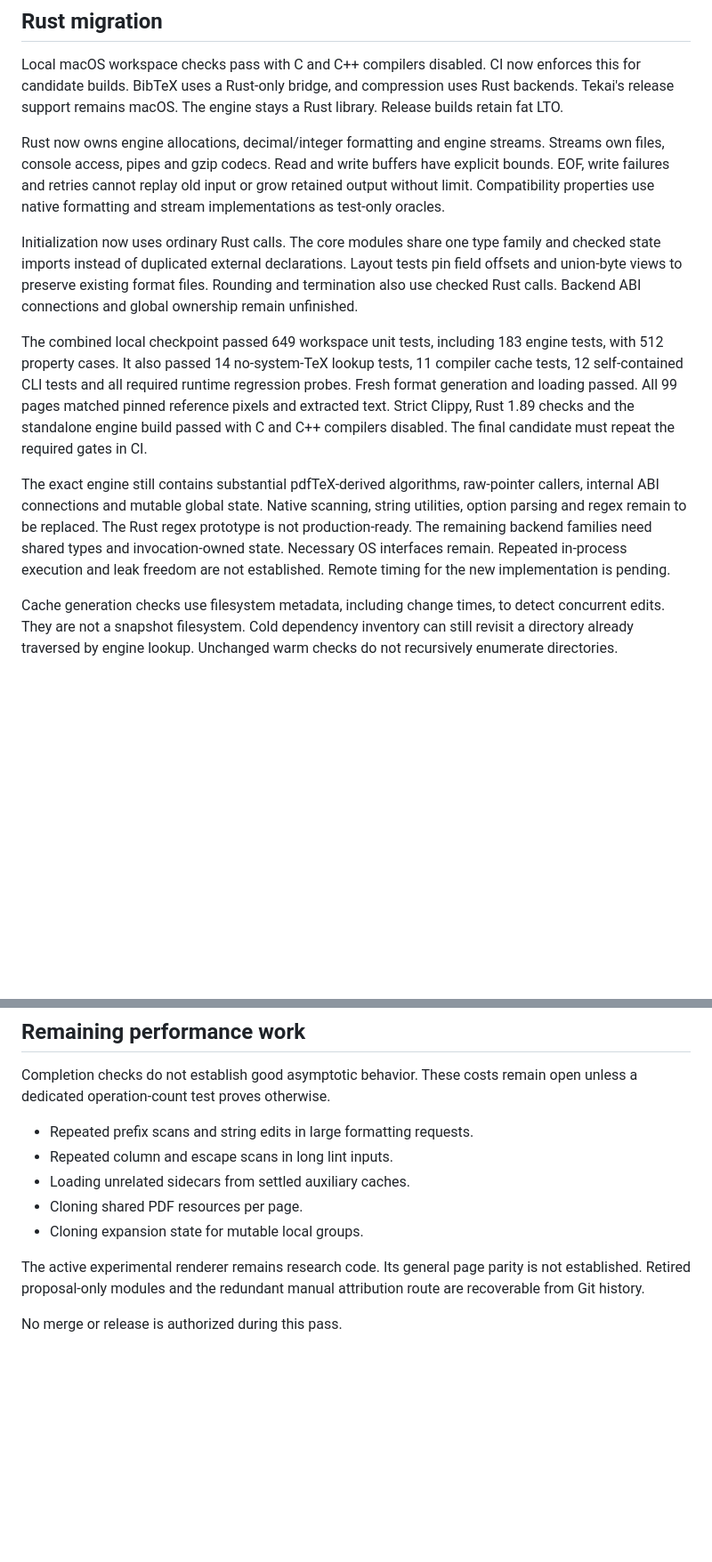
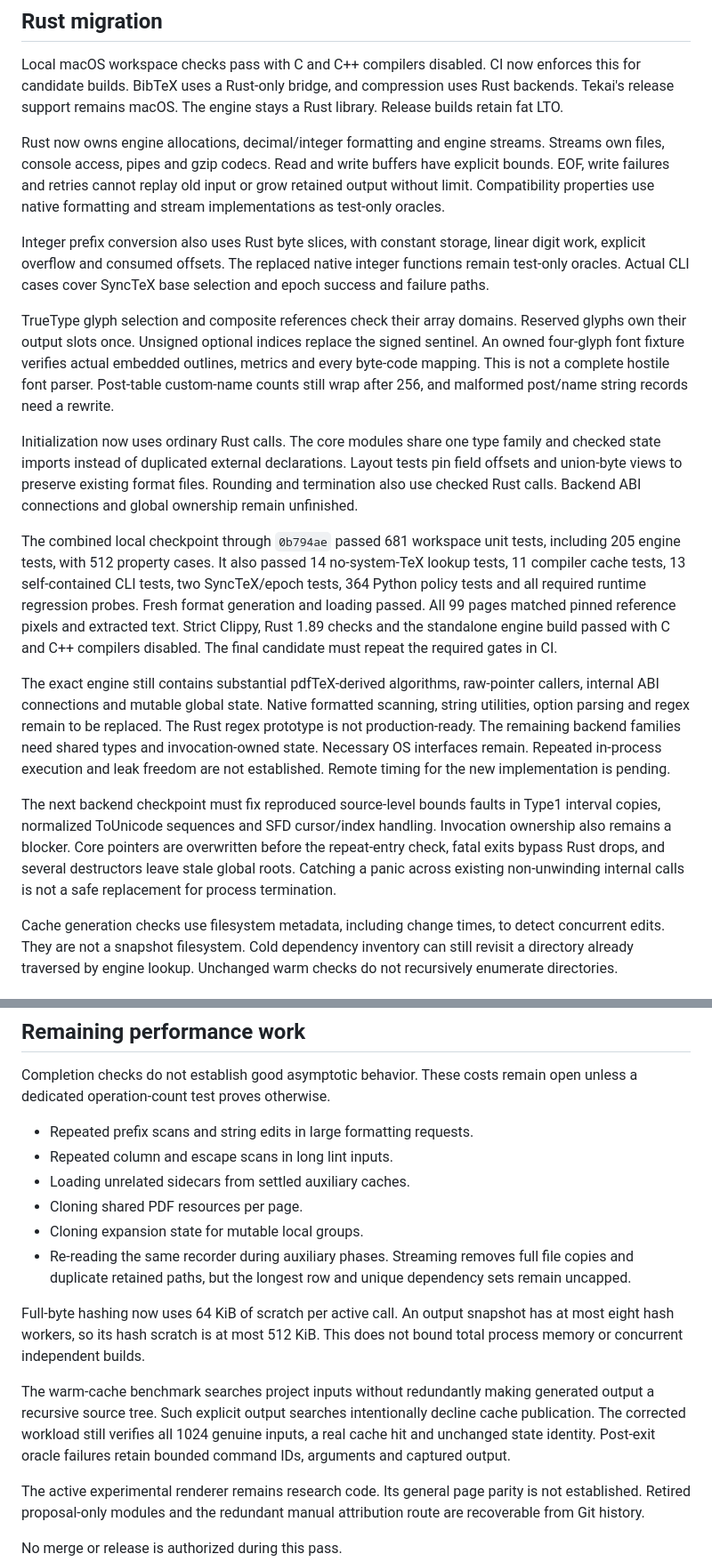
Before and after one commit to NicoNekoru/tekai, a Markdown page: docs/performance-audit.md, 2 parts joined by grey strips. Shown at 89% size. Rendered like a GitHub page; blank space fills up the shorter version.

Commit message:
Record verified parser, glyph and streaming checkpoints

```diff
--- a/docs/performance-audit.md
+++ b/docs/performance-audit.md
@@ -73,15 +73,28 @@ have explicit bounds. EOF, write failures and retries cannot replay old input or
 grow retained output without limit. Compatibility properties use native
 formatting and stream implementations as test-only oracles.
 
+Integer prefix conversion also uses Rust byte slices, with constant storage,
+linear digit work, explicit overflow and consumed offsets. The replaced native
+integer functions remain test-only oracles. Actual CLI cases cover SyncTeX base selection and
+epoch success and failure paths.
+
+TrueType glyph selection and composite references check their array domains.
+Reserved glyphs own their output slots once. Unsigned optional indices replace
+the signed sentinel. An owned four-glyph font fixture verifies actual embedded
+outlines, metrics and every byte-code mapping. This is not a complete hostile
+font parser. Post-table custom-name counts still wrap after 256, and malformed
+post/name string records need a rewrite.
+
 Initialization now uses ordinary Rust calls. The core modules share one type
 family and checked state imports instead of duplicated external declarations.
 Layout tests pin field offsets and union-byte views to preserve existing format
 files. Rounding and termination also use checked Rust calls. Backend ABI
 connections and global ownership remain unfinished.
 
-The combined local checkpoint passed 649 workspace unit tests, including 183
-engine tests, with 512 property cases. It also passed 14 no-system-TeX lookup
-tests, 11 compiler cache tests, 12 self-contained CLI tests and all required
+The combined local checkpoint through `0b794ae` passed 681 workspace unit tests,
+including 205 engine tests, with 512 property cases. It also passed 14 no-system-TeX lookup
+tests, 11 compiler cache tests, 13 self-contained CLI tests, two SyncTeX/epoch
+tests, 364 Python policy tests and all required
 runtime regression probes. Fresh format generation and loading passed. All 99
 pages matched pinned reference pixels and extracted text. Strict Clippy,
 Rust 1.89 checks and the standalone engine build passed with C and C++ compilers
@@ -89,11 +102,19 @@ disabled. The final candidate must repeat the required gates in CI.
 
 The exact engine still contains substantial pdfTeX-derived algorithms,
 raw-pointer callers, internal ABI connections and mutable global state. Native
-scanning, string utilities, option parsing and regex remain to be replaced.
+formatted scanning, string utilities, option parsing and regex remain to be
+replaced.
 The Rust regex prototype is not production-ready. The remaining backend families
 need shared types and invocation-owned state. Necessary OS interfaces remain.
 Repeated in-process execution and leak freedom are not established. Remote
 timing for the new implementation is pending.
+
+The next backend checkpoint must fix reproduced source-level bounds faults in
+Type1 interval copies, normalized ToUnicode sequences and SFD cursor/index
+handling. Invocation ownership also remains a blocker. Core pointers are
+overwritten before the repeat-entry check, fatal exits bypass Rust drops, and
+several destructors leave stale global roots. Catching a panic across existing
+non-unwinding internal calls is not a safe replacement for process termination.
 
 Cache generation checks use filesystem metadata, including change times, to
 detect concurrent edits. They are not a snapshot filesystem. Cold dependency
@@ -125,6 +146,19 @@ open unless a dedicated operation-count test proves otherwise.
 - Loading unrelated sidecars from settled auxiliary caches.
 - Cloning shared PDF resources per page.
 - Cloning expansion state for mutable local groups.
+- Re-reading the same recorder during auxiliary phases. Streaming removes full
+  file copies and duplicate retained paths, but the longest row and unique
+  dependency sets remain uncapped.
+
+Full-byte hashing now uses 64 KiB of scratch per active call. An output snapshot
+has at most eight hash workers, so its hash scratch is at most 512 KiB. This
+does not bound total process memory or concurrent independent builds.
+
+The warm-cache benchmark searches project inputs without redundantly making
+generated output a recursive source tree. Such explicit output searches
+intentionally decline cache publication. The corrected workload still verifies
+all 1024 genuine inputs, a real cache hit and unchanged state identity. Post-exit
+oracle failures retain bounded command IDs, arguments and captured output.
 
 The active experimental renderer remains research code. Its general page parity
 is not established. Retired proposal-only modules and the redundant manual
```
Also changed, not shown: CHANGELOG.md (+9 -0 lines).
